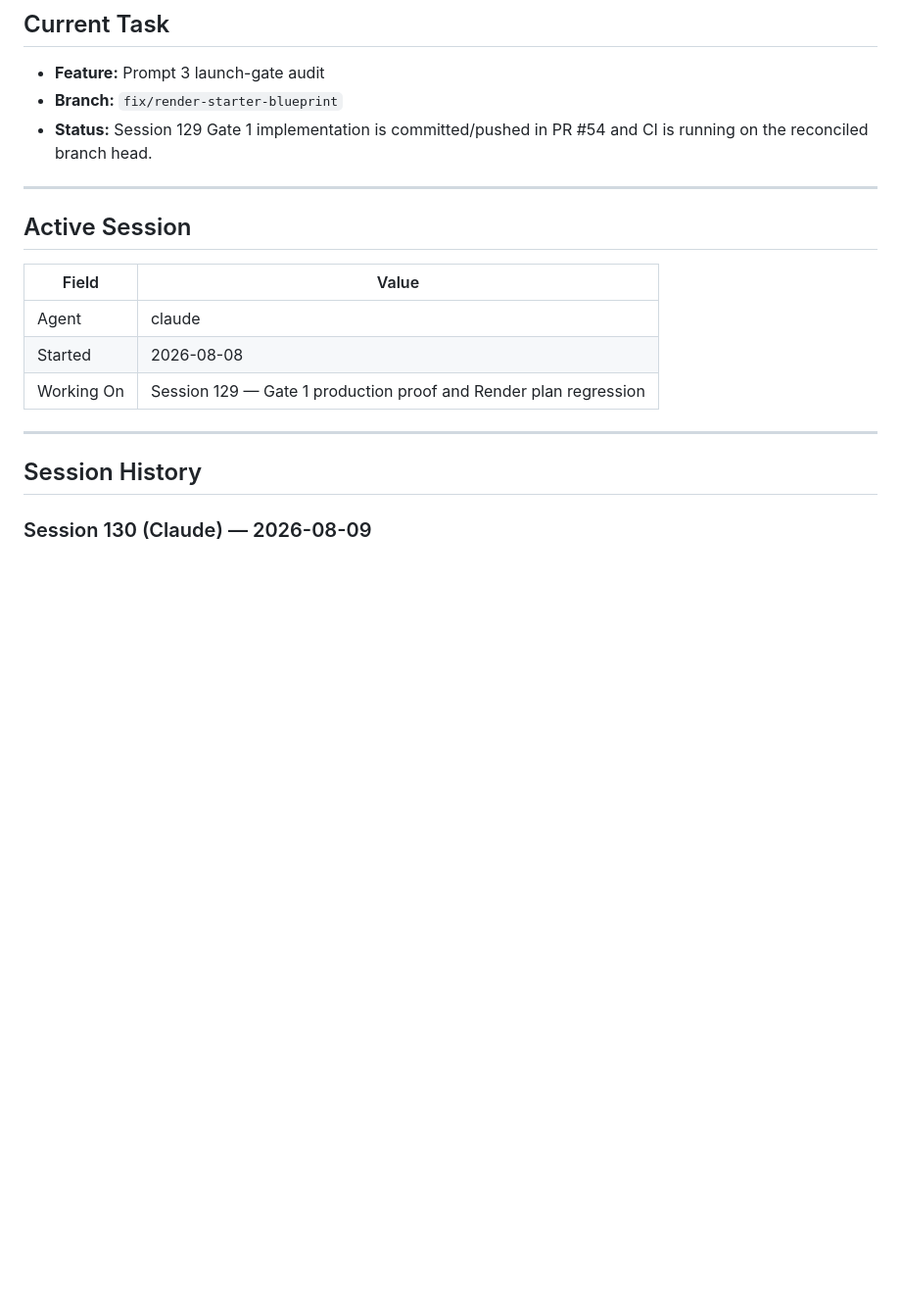
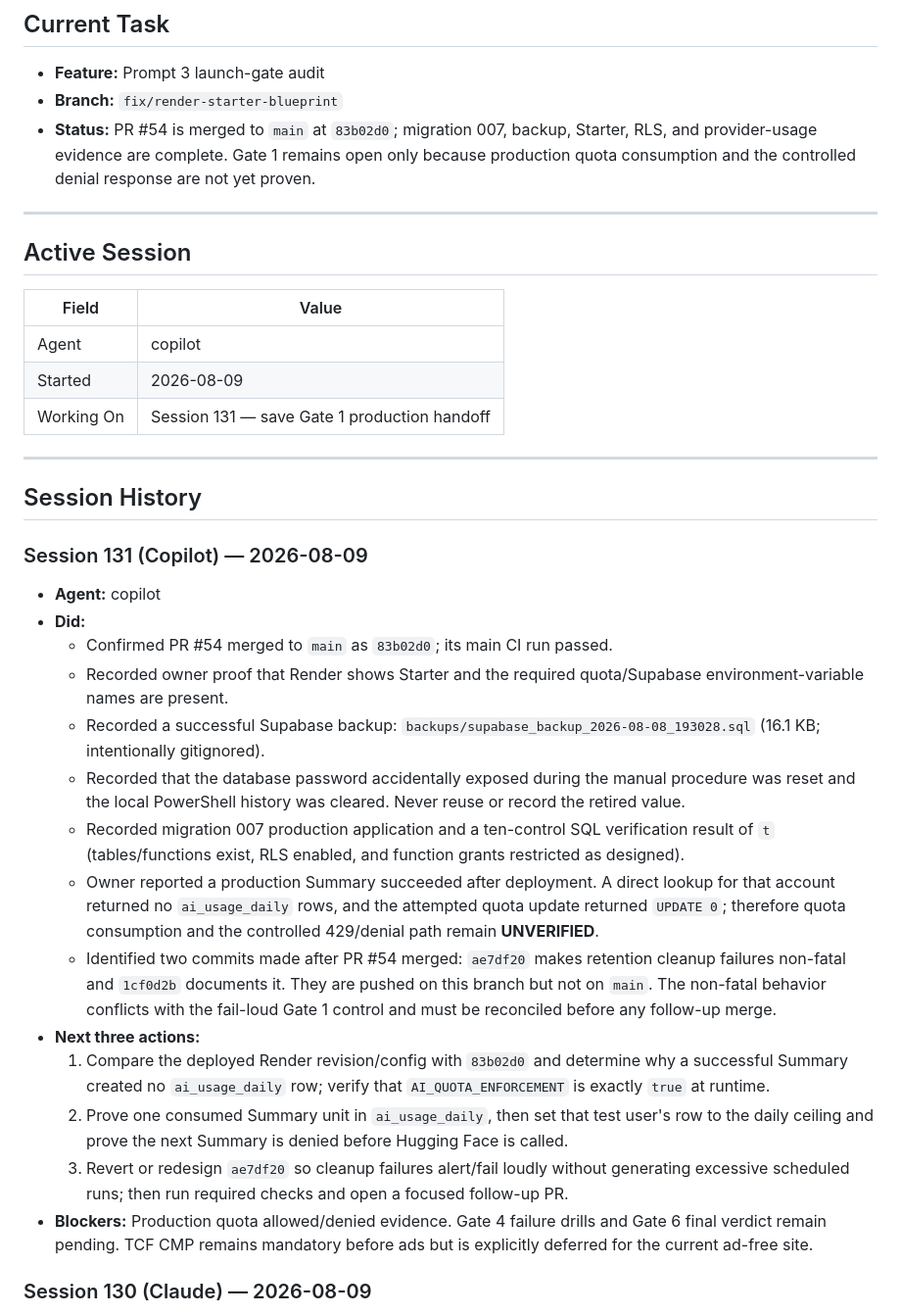
Before and after one commit to LNB-Aveva/unified-resume-builder, a Markdown page: .ai-sync/WORKLOG.md, the part around the change. Shown at 98% size. GitHub-like rendering; blank space fills up the shorter version.

Commit message:
[copilot] docs: save Gate 1 production handoff

```diff
--- a/.ai-sync/WORKLOG.md
+++ b/.ai-sync/WORKLOG.md
@@ -9,7 +9,7 @@
 
 - **Feature:** Prompt 3 launch-gate audit
 - **Branch:** `fix/render-starter-blueprint`
-- **Status:** Session 129 Gate 1 implementation is committed/pushed in PR #54 and CI is running on the reconciled branch head.
+- **Status:** PR #54 is merged to `main` at `83b02d0`; migration 007, backup, Starter, RLS, and provider-usage evidence are complete. Gate 1 remains open only because production quota consumption and the controlled denial response are not yet proven.
 
 ---
 
@@ -17,15 +17,31 @@
 
 | Field      | Value                      |
 |------------|----------------------------|
-| Agent      | claude                     |
-| Started    | 2026-08-08                 |
-| Working On | Session 129 — Gate 1 production proof and Render plan regression |
+| Agent      | copilot                    |
+| Started    | 2026-08-09                 |
+| Working On | Session 131 — save Gate 1 production handoff |
 
 ---
 
 ## Session History
 
 <!-- Most recent on top. Keep last 10 sessions. -->
+
+### Session 131 (Copilot) — 2026-08-09
+- **Agent:** copilot
+- **Did:**
+  - Confirmed PR #54 merged to `main` as `83b02d0`; its main CI run passed.
+  - Recorded owner proof that Render shows Starter and the required quota/Supabase environment-variable names are present.
+  - Recorded a successful Supabase backup: `backups/supabase_backup_2026-08-08_193028.sql` (16.1 KB; intentionally gitignored).
+  - Recorded that the database password accidentally exposed during the manual procedure was reset and the local PowerShell history was cleared. Never reuse or record the retired value.
+  - Recorded migration 007 production application and a ten-control SQL verification result of `t` (tables/functions exist, RLS enabled, and function grants restricted as designed).
+  - Owner reported a production Summary succeeded after deployment. A direct lookup for that account returned no `ai_usage_daily` rows, and the attempted quota update returned `UPDATE 0`; therefore quota consumption and the controlled 429/denial path remain **UNVERIFIED**.
+  - Identified two commits made after PR #54 merged: `ae7df20` makes retention cleanup failures non-fatal and `1cf0d2b` documents it. They are pushed on this branch but not on `main`. The non-fatal behavior conflicts with the fail-loud Gate 1 control and must be reconciled before any follow-up merge.
+- **Next three actions:**
+  1. Compare the deployed Render revision/config with `83b02d0` and determine why a successful Summary created no `ai_usage_daily` row; verify that `AI_QUOTA_ENFORCEMENT` is exactly `true` at runtime.
+  2. Prove one consumed Summary unit in `ai_usage_daily`, then set that test user's row to the daily ceiling and prove the next Summary is denied before Hugging Face is called.
+  3. Revert or redesign `ae7df20` so cleanup failures alert/fail loudly without generating excessive scheduled runs; then run required checks and open a focused follow-up PR.
+- **Blockers:** Production quota allowed/denied evidence. Gate 4 failure drills and Gate 6 final verdict remain pending. TCF CMP remains mandatory before ads but is explicitly deferred for the current ad-free site.
 
 ### Session 130 (Claude) — 2026-08-09
 - **Agent:** claude
```
Also changed, not shown: docs/LAUNCH_READINESS_AUDIT.md (+35 -35 lines), docs/SESSION_LOG.md (+27 -0 lines).
